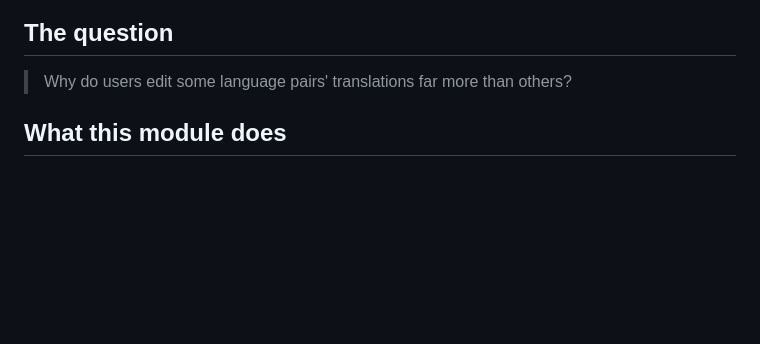
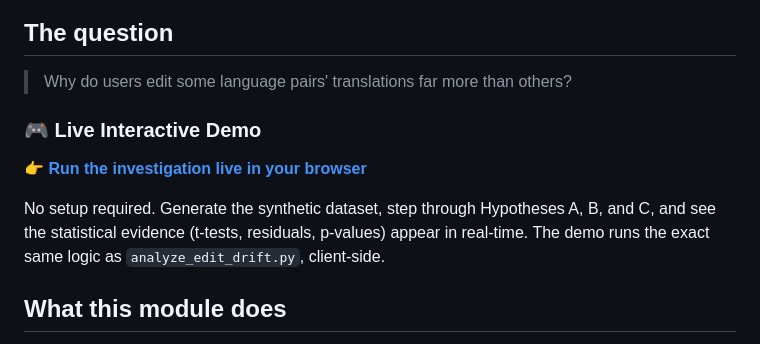
Before and after one commit to dimitristheodoropoulos/enterprise-fleet-analytics, a Markdown page: translation_quality/README.md, the part around the change. Rendered like a GitHub page; blank space fills up the shorter version.

Commit message:
Add live demo link to README
Added a live interactive demo section to the README.

```diff
--- a/translation_quality/README.md
+++ b/translation_quality/README.md
@@ -7,7 +7,11 @@ This branch exists specifically to demonstrate the kind of analysis described in
 ## The question
 
 > Why do users edit some language pairs' translations far more than others?
+### 🎮 Live Interactive Demo
 
+[**👉 Run the investigation live in your browser**](https://dimitristheodoropoulos.github.io/enterprise-fleet-analytics/)
+
+No setup required. Generate the synthetic dataset, step through Hypotheses A, B, and C, and see the statistical evidence (t-tests, residuals, p-values) appear in real-time. The demo runs the exact same logic as `analyze_edit_drift.py`, client-side.
 ## What this module does
 
 * **`generate_translation_data.py`** — builds a synthetic-but-realistic dataset of ~4,000 translation events over 90 days: language pair, content type, sentence length, model version (v1 → v2 rollout at day 45), user edit distance, latency, and quality score. The generator deliberately embeds a root cause (see below) rather than pure random noise, so the investigation script has something real to uncover.
```
